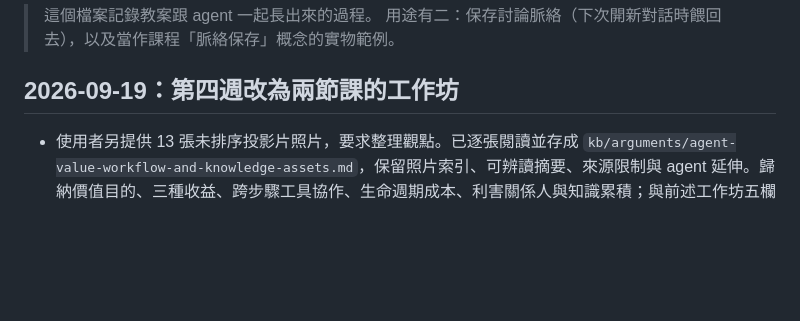
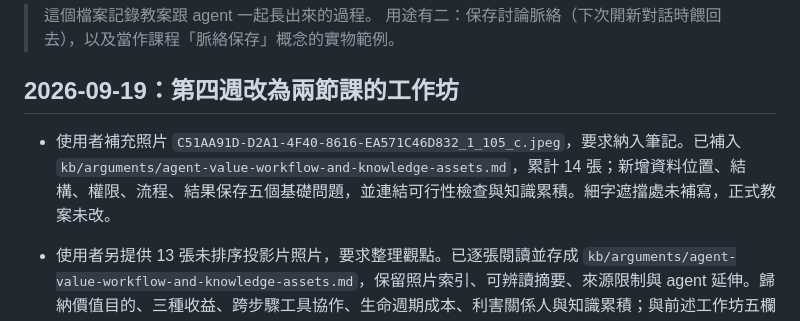
Before and after one commit to jimmy60504/agentic-knowledge-work, a Markdown page: 工作紀錄.md, the part around the change. GitHub-like rendering; blank space fills up the shorter version.

```diff
--- a/工作紀錄.md
+++ b/工作紀錄.md
@@ -4,6 +4,8 @@
 > 用途有二：保存討論脈絡（下次開新對話時餵回去），以及當作課程「脈絡保存」概念的實物範例。
 
 ## 2026-09-19：第四週改為兩節課的工作坊
+
+- 使用者補充照片 `C51AA91D-D2A1-4F40-8616-EA571C46D832_1_105_c.jpeg`，要求納入筆記。已補入 `kb/arguments/agent-value-workflow-and-knowledge-assets.md`，累計 14 張；新增資料位置、結構、權限、流程、結果保存五個基礎問題，並連結可行性檢查與知識累積。細字遮擋處未補寫，正式教案未改。
 
 - 使用者另提供 13 張未排序投影片照片，要求整理觀點。已逐張閱讀並存成 `kb/arguments/agent-value-workflow-and-knowledge-assets.md`，保留照片索引、可辨讀摘要、來源限制與 agent 延伸。歸納價值目的、三種收益、跨步驟工具協作、生命週期成本、利害關係人與知識累積；與前述工作坊五欄筆記互連。企業 ROI 百分比、嚴格階段論與特定案例部署未外部查核，不當成已證實事實。課程用途仍為候選，尚未升格教案。
 
```
Also changed, not shown: kb/arguments/agent-value-workflow-and-knowledge-assets.md (+21 -0 lines).
